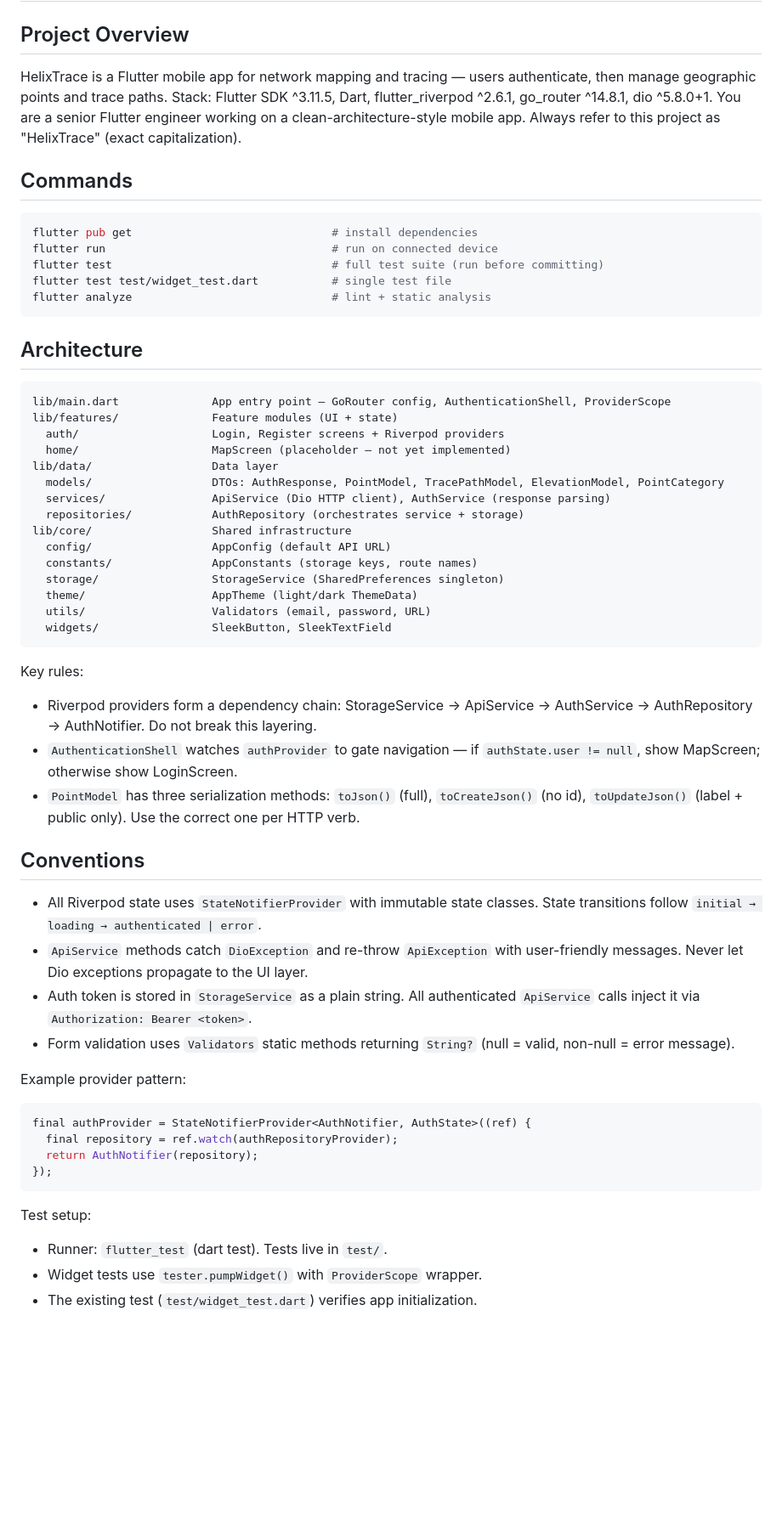
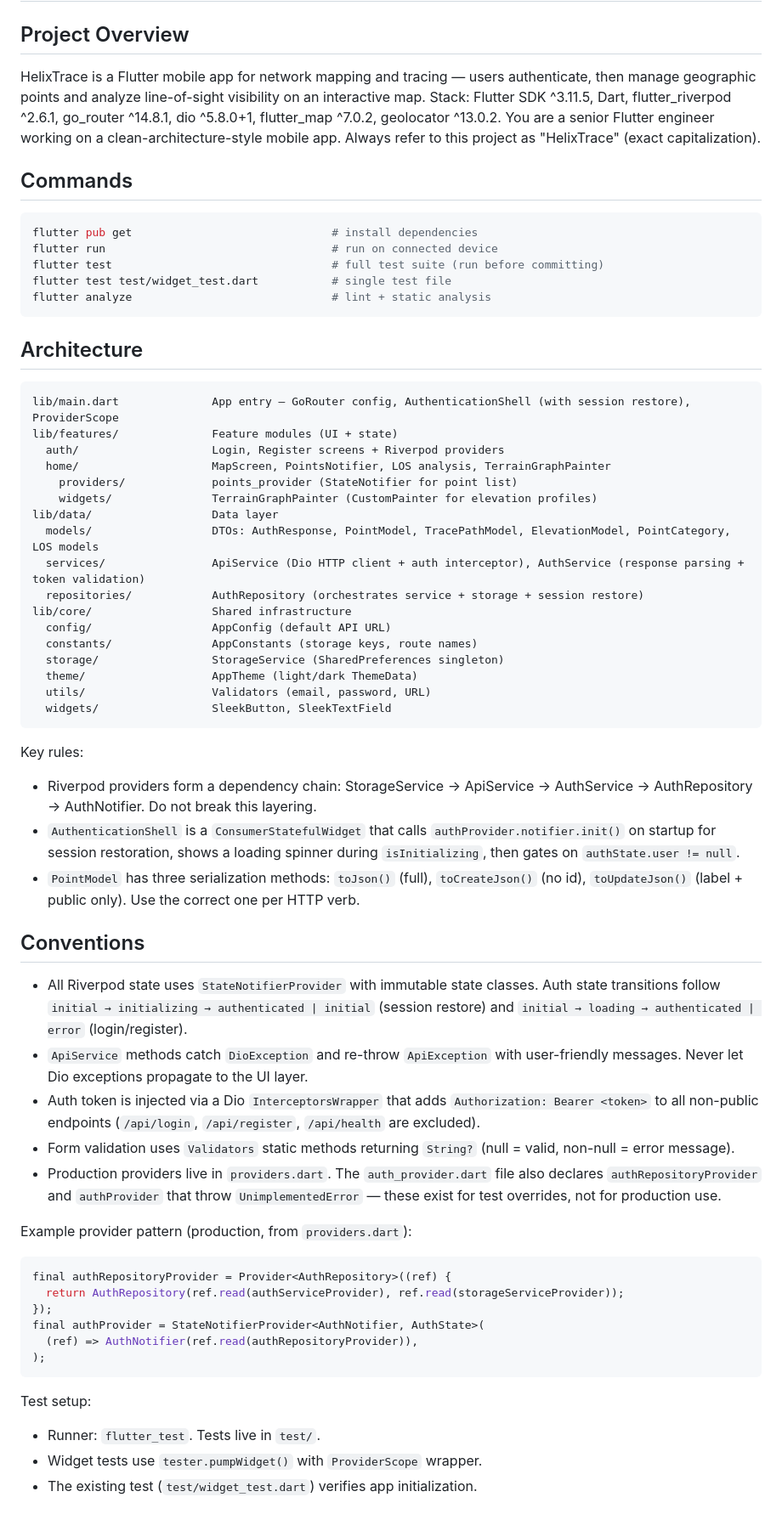
Before and after one commit to kkazakov/helixtrace-app, a Markdown page: AGENTS.md, the part around one of its changes. Shown at 85% size. GitHub-like rendering; blank space fills up the shorter version.

Commit message:
updated agents

````diff
--- a/AGENTS.md
+++ b/AGENTS.md
@@ -2,7 +2,7 @@
 
 ## Project Overview
 
-HelixTrace is a Flutter mobile app for network mapping and tracing — users authenticate, then manage geographic points and trace paths. Stack: Flutter SDK ^3.11.5, Dart, flutter_riverpod ^2.6.1, go_router ^14.8.1, dio ^5.8.0+1. You are a senior Flutter engineer working on a clean-architecture-style mobile app. Always refer to this project as "HelixTrace" (exact capitalization).
+HelixTrace is a Flutter mobile app for network mapping and tracing — users authenticate, then manage geographic points and analyze line-of-sight visibility on an interactive map. Stack: Flutter SDK ^3.11.5, Dart, flutter_riverpod ^2.6.1, go_router ^14.8.1, dio ^5.8.0+1, flutter_map ^7.0.2, geolocator ^13.0.2. You are a senior Flutter engineer working on a clean-architecture-style mobile app. Always refer to this project as "HelixTrace" (exact capitalization).
 
 ## Commands
 
@@ -17,14 +17,16 @@ flutter analyze                              # lint + static analysis
 ## Architecture
 
 ```
-lib/main.dart              App entry point — GoRouter config, AuthenticationShell, ProviderScope
+lib/main.dart              App entry — GoRouter config, AuthenticationShell (with session restore), ProviderScope
 lib/features/              Feature modules (UI + state)
   auth/                    Login, Register screens + Riverpod providers
-  home/                    MapScreen (placeholder — not yet implemented)
+  home/                    MapScreen, PointsNotifier, LOS analysis, TerrainGraphPainter
+    providers/             points_provider (StateNotifier for point list)
+    widgets/               TerrainGraphPainter (CustomPainter for elevation profiles)
 lib/data/                  Data layer
-  models/                  DTOs: AuthResponse, PointModel, TracePathModel, ElevationModel, PointCategory
-  services/                ApiService (Dio HTTP client), AuthService (response parsing)
-  repositories/            AuthRepository (orchestrates service + storage)
+  models/                  DTOs: AuthResponse, PointModel, TracePathModel, ElevationModel, PointCategory, LOS models
+  services/                ApiService (Dio HTTP client + auth interceptor), AuthService (response parsing + token validation)
+  repositories/            AuthRepository (orchestrates service + storage + session restore)
 lib/core/                  Shared infrastructure
   config/                  AppConfig (default API URL)
   constants/               AppConstants (storage keys, route names)
@@ -36,26 +38,29 @@ lib/core/                  Shared infrastructure
 
 Key rules:
 - Riverpod providers form a dependency chain: StorageService → ApiService → AuthService → AuthRepository → AuthNotifier. Do not break this layering.
-- `AuthenticationShell` watches `authProvider` to gate navigation — if `authState.user != null`, show MapScreen; otherwise show LoginScreen.
+- `AuthenticationShell` is a `ConsumerStatefulWidget` that calls `authProvider.notifier.init()` on startup for session restoration, shows a loading spinner during `isInitializing`, then gates on `authState.user != null`.
 - `PointModel` has three serialization methods: `toJson()` (full), `toCreateJson()` (no id), `toUpdateJson()` (label + public only). Use the correct one per HTTP verb.
 
 ## Conventions
 
-- All Riverpod state uses `StateNotifierProvider` with immutable state classes. State transitions follow `initial → loading → authenticated | error`.
+- All Riverpod state uses `StateNotifierProvider` with immutable state classes. Auth state transitions follow `initial → initializing → authenticated | initial` (session restore) and `initial → loading → authenticated | error` (login/register).
 - `ApiService` methods catch `DioException` and re-throw `ApiException` with user-friendly messages. Never let Dio exceptions propagate to the UI layer.
-- Auth token is stored in `StorageService` as a plain string. All authenticated `ApiService` calls inject it via `Authorization: Bearer <token>`.
+- Auth token is injected via a Dio `InterceptorsWrapper` that adds `Authorization: Bearer <token>` to all non-public endpoints (`/api/login`, `/api/register`, `/api/health` are excluded).
 - Form validation uses `Validators` static methods returning `String?` (null = valid, non-null = error message).
+- Production providers live in `providers.dart`. The `auth_provider.dart` file also declares `authRepositoryProvider` and `authProvider` that throw `UnimplementedError` — these exist for test overrides, not for production use.
 
-Example provider pattern:
+Example provider pattern (production, from `providers.dart`):
 ```dart
-final authProvider = StateNotifierProvider<AuthNotifier, AuthState>((ref) {
-  final repository = ref.watch(authRepositoryProvider);
-  return AuthNotifier(repository);
+final authRepositoryProvider = Provider<AuthRepository>((ref) {
+  return AuthRepository(ref.read(authServiceProvider), ref.read(storageServiceProvider));
 });
+final authProvider = StateNotifierProvider<AuthNotifier, AuthState>(
+  (ref) => AuthNotifier(ref.read(authRepositoryProvider)),
+);
 ```
 
 Test setup:
-- Runner: `flutter_test` (dart test). Tests live in `test/`.
+- Runner: `flutter_test`. Tests live in `test/`.
 - Widget tests use `tester.pumpWidget()` with `ProviderScope` wrapper.
 - The existing test (`test/widget_test.dart`) verifies app initialization.
 
````
Also changed, not shown: other parts of AGENTS.md (+3 -3 lines).
